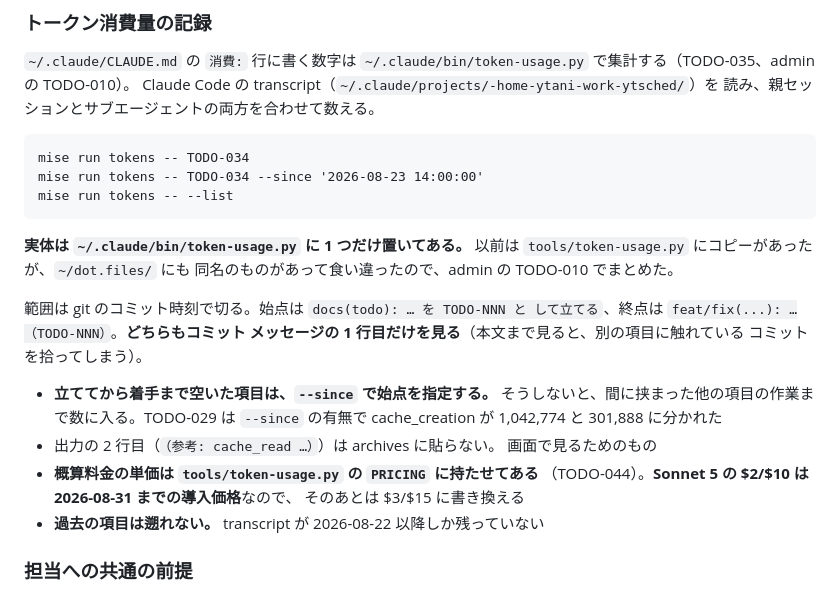
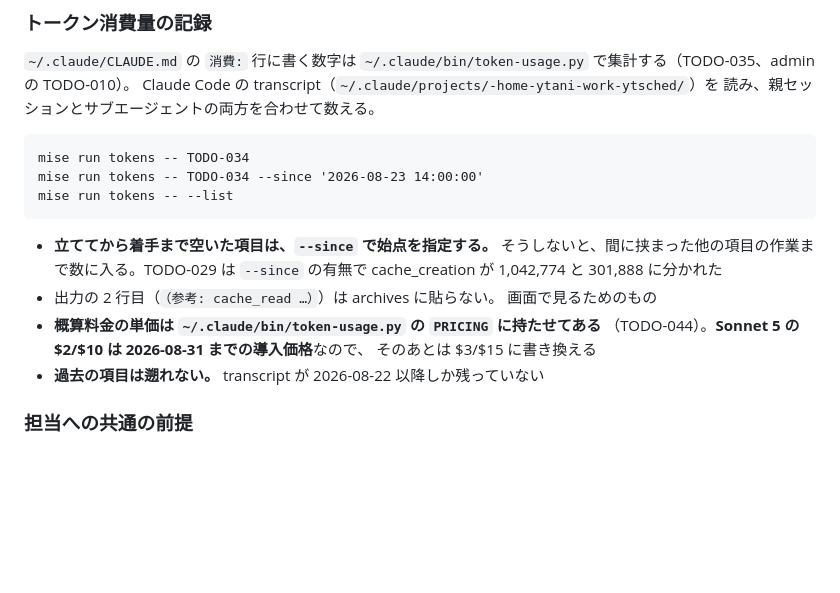
Before and after one commit to ytani01/ytsched, a Markdown page: CLAUDE.md, the part around the change. GitHub-like rendering; blank space fills up the shorter version.

Commit message:
docs(claude): CLAUDE.md の token-usage.py のパスを直し、重複を削る
/doctor で見つかった 2 点。

- 概算料金の単価の在り処が `tools/token-usage.py` のままだった。
  TODO-035 で `~/.claude/bin/` へ移したときの直し漏れ
- 実体の在り処と、集計範囲の切り方（始点・終点のコミットメッセージ）は
  `~/.claude/CLAUDE.md` に同じことが書いてある。こちらから削る

Co-Authored-By: Claude Opus 5 <noreply@anthropic.com>
Claude-Session: https://claude.ai/code/session_01PYEm8fLC54UmbSATz24kcr

````diff
--- a/CLAUDE.md
+++ b/CLAUDE.md
@@ -77,21 +77,12 @@ mise run tokens -- TODO-034 --since '2026-08-23 14:00:00'
 mise run tokens -- --list
 ```
 
-**実体は `~/.claude/bin/token-usage.py` に 1 つだけ置いてある。**
-以前は `tools/token-usage.py` にコピーがあったが、`~/dot.files/` にも
-同名のものがあって食い違ったので、admin の TODO-010 でまとめた。
-
-範囲は git のコミット時刻で切る。始点は `docs(todo): … を TODO-NNN と
-して立てる`、終点は `feat/fix(...): …（TODO-NNN）`。**どちらもコミット
-メッセージの 1 行目だけを見る**（本文まで見ると、別の項目に触れている
-コミットを拾ってしまう）。
-
 - **立ててから着手まで空いた項目は、`--since` で始点を指定する。**
   そうしないと、間に挟まった他の項目の作業まで数に入る。TODO-029 は
   `--since` の有無で cache_creation が 1,042,774 と 301,888 に分かれた
 - 出力の 2 行目（`（参考: cache_read …）`）は archives に貼らない。
   画面で見るためのもの
-- **概算料金の単価は `tools/token-usage.py` の `PRICING` に持たせてある**
+- **概算料金の単価は `~/.claude/bin/token-usage.py` の `PRICING` に持たせてある**
   （TODO-044）。**Sonnet 5 の $2/$10 は 2026-08-31 までの導入価格**なので、
   そのあとは $3/$15 に書き換える
 - **過去の項目は遡れない。** transcript が 2026-08-22 以降しか残っていない
````
